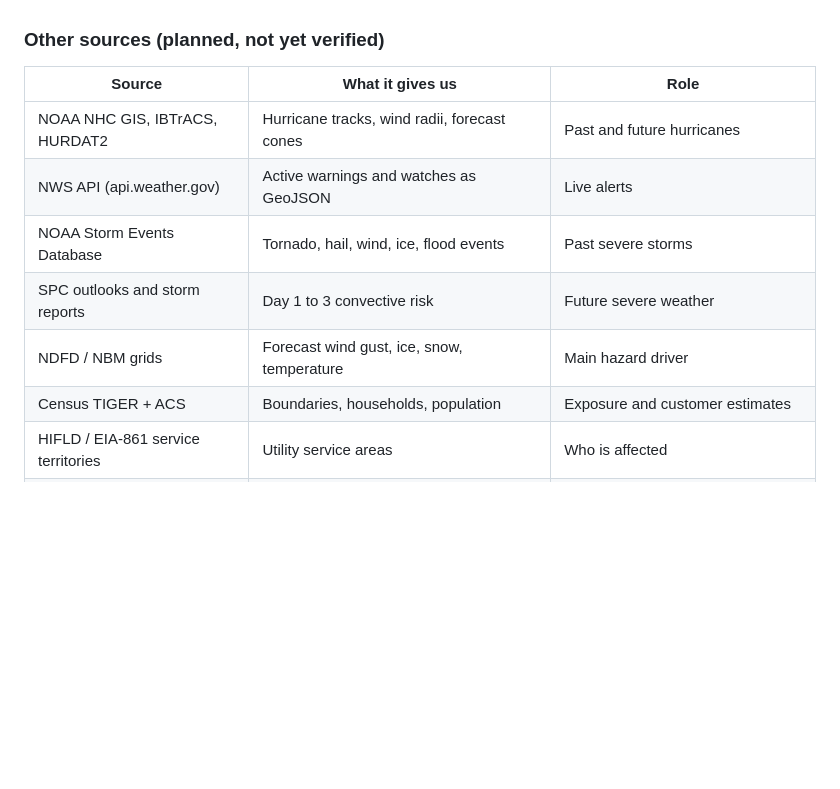
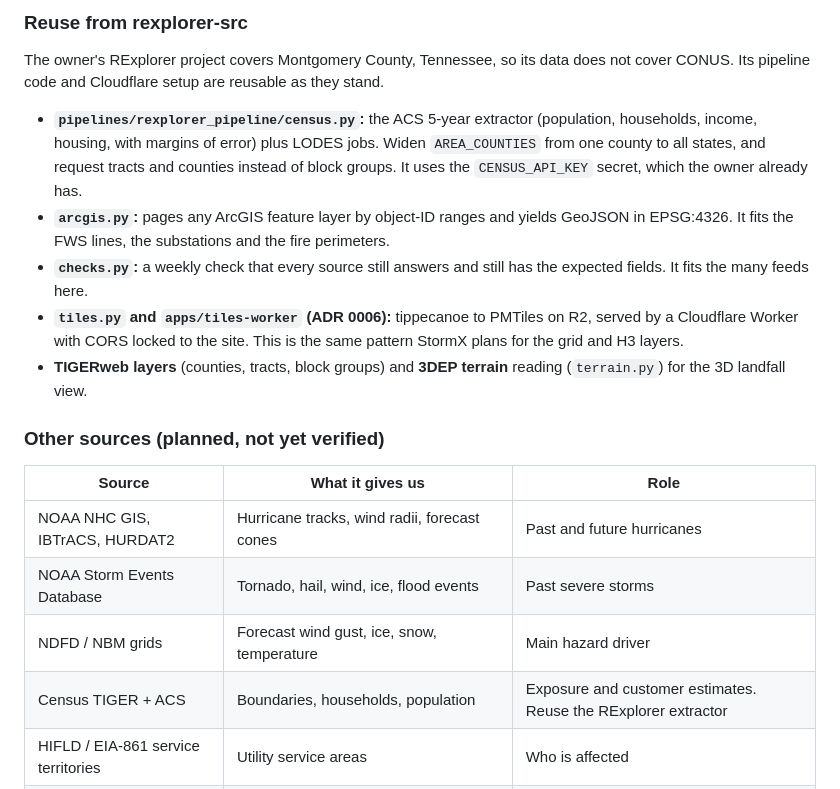
Before and after one commit to codyparham94/StormX, a Markdown page: docs/PLAN.md, the part around one of its changes. Rendered like a GitHub page; blank space fills up the shorter version.

```diff
--- a/docs/PLAN.md
+++ b/docs/PLAN.md
@@ -82,14 +112,21 @@ HIFLD Open, the original public home for this data, has been retired. The three
+### Reuse from rexplorer-src
+
+The owner's RExplorer project covers Montgomery County, Tennessee, so its data does not cover CONUS. Its pipeline code and Cloudflare setup are reusable as they stand.
+
+- **`pipelines/rexplorer_pipeline/census.py`:** the ACS 5-year extractor (population, households, income, housing, with margins of error) plus LODES jobs. Widen `AREA_COUNTIES` from one county to all states, and request tracts and counties instead of block groups. It uses the `CENSUS_API_KEY` secret, which the owner already has.
+- **`arcgis.py`:** pages any ArcGIS feature layer by object-ID ranges and yields GeoJSON in EPSG:4326. It fits the FWS lines, the substations and the fire perimeters.
+- **`checks.py`:** a weekly check that every source still answers and still has the expected fields. It fits the many feeds here.
+- **`tiles.py` and `apps/tiles-worker` (ADR 0006):** tippecanoe to PMTiles on R2, served by a Cloudflare Worker with CORS locked to the site. This is the same pattern StormX plans for the grid and H3 layers.
+- **TIGERweb layers** (counties, tracts, block groups) and **3DEP terrain** reading (`terrain.py`) for the 3D landfall view.
 
 ### Other sources (planned, not yet verified)
 
 | Source | What it gives us | Role |
 | --- | --- | --- |
 | NOAA NHC GIS, IBTrACS, HURDAT2 | Hurricane tracks, wind radii, forecast cones | Past and future hurricanes |
-| NWS API (api.weather.gov) | Active warnings and watches as GeoJSON | Live alerts |
 | NOAA Storm Events Database | Tornado, hail, wind, ice, flood events | Past severe storms |
-| SPC outlooks and storm reports | Day 1 to 3 convective risk | Future severe weather |
 | NDFD / NBM grids | Forecast wind gust, ice, snow, temperature | Main hazard driver |
-| Census TIGER + ACS | Boundaries, households, population | Exposure and customer estimates |
+| Census TIGER + ACS | Boundaries, households, population | Exposure and customer estimates. Reuse the RExplorer extractor |
 | HIFLD / EIA-861 service territories | Utility service areas | Who is affected |
 | Synthetic | Fictional Gulf Coast utility: feeders, customers, outage tickets | Utility operations demo, labeled "simulated" in the UI |
 
```
Also changed, not shown: other parts of docs/PLAN.md (+31 -1 lines).
